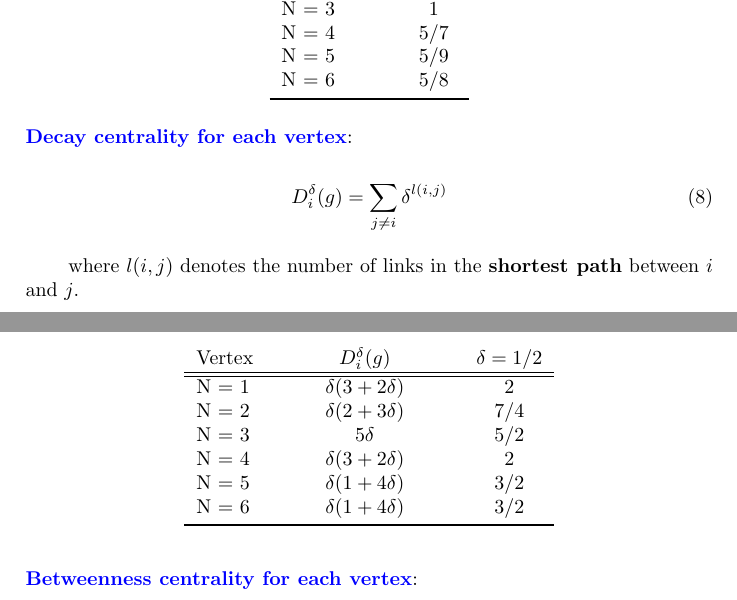
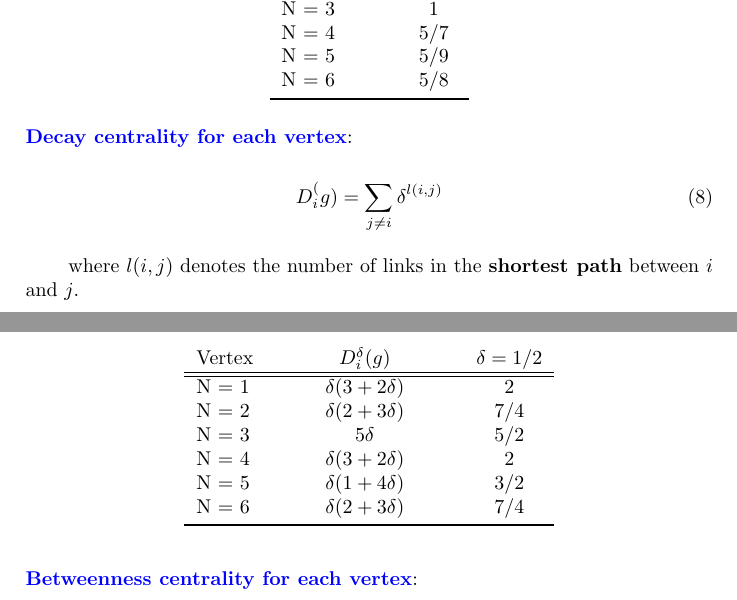
Before and after one commit to armandkapllani/social_networks, a LaTeX document (PS5.tex): two parts of pages 4 and 5 of 9, joined at a grey line, cut so that both start at the same text. Compiled offline with pdfLaTeX.

Commit message:
main code

```diff
--- a/PS5.tex
+++ b/PS5.tex
@@ -298,7 +298,7 @@ where $l(i,j)$ denotes the number of links in the \textbf{shortest path} between
 \noindent \textbf{{\color{blue} Decay centrality for each vertex}}:
 
 \begin{equation}
-	D_i^\delta(g) = \sum_{j\ne i}\delta^{l(i,j)}
+	D_i^(g) = \sum_{j\ne i}\delta^{l(i,j)}
 \end{equation}
 
 where $l(i,j)$ denotes the number of links in the \textbf{shortest path} between $i$ and $j$.
@@ -315,7 +315,7 @@ where $l(i,j)$ denotes the number of links in the \textbf{shortest path} between
 		N = 3   &  $5\delta$ &  5/2 \\
 		N = 4   &  $\delta(3+2\delta)$ & 2\\
 		N = 5   &  $\delta(1+4\delta)$ & 3/2 \\
-		N = 6   &  $\delta(1+4\delta)$ & 3/2\\
+		N = 6   &  $\delta(2+3\delta)$ & 7/4\\
 
 		\bottomrule[1pt]
 	\end{tabular}
```
Also changed, not shown: PS5.pdf, 2 other files.
